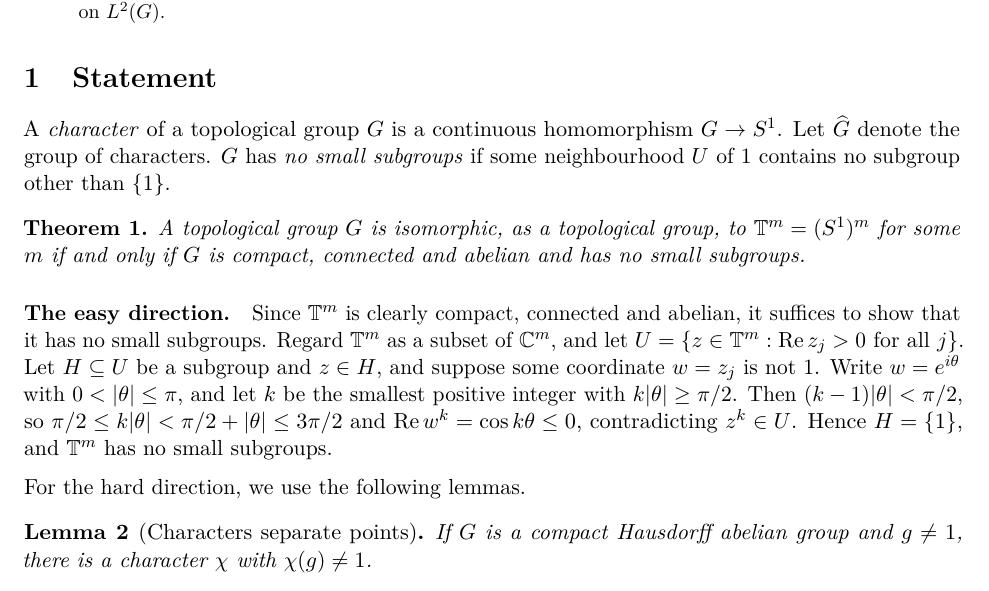
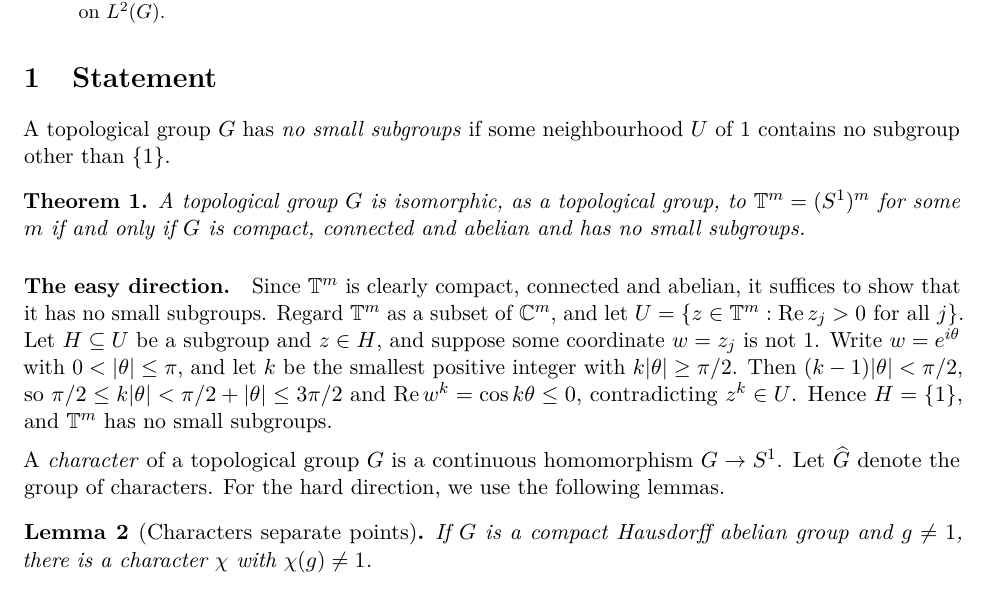
Before and after one commit to Deicyde/torus-informal-proof, a LaTeX paper (torus-informal-proof.tex): part of page 1 of 6, cut so that both start at the same text. Compiled offline with pdfLaTeX.

Commit message:
Torus note: define characters just before the hard direction
Co-Authored-By: Claude Opus 5.5 <noreply@anthropic.com>

```diff
--- a/torus-informal-proof.tex
+++ b/torus-informal-proof.tex
@@ -35,7 +35,7 @@
 
 \section{Statement}
 
-A \emph{character} of a topological group $G$ is a continuous homomorphism $G \to S^1$. Let $\Ghat$ denote the group of characters. $G$ has \emph{no small subgroups} if some neighbourhood $U$ of $1$ contains no subgroup other than $\{1\}$.
+A topological group $G$ has \emph{no small subgroups} if some neighbourhood $U$ of $1$ contains no subgroup other than $\{1\}$.
 
 \begin{theorem}\label{thm:main}
 A topological group $G$ is isomorphic, as a topological group, to $\T^m = (S^1)^m$ for some $m$ if and only if $G$ is compact, connected and abelian and has no small subgroups.
@@ -43,7 +43,7 @@ A topological group $G$ is isomorphic, as a topological group, to $\T^m = (S^1)^
 
 \paragraph{The easy direction.} Since $\T^m$ is clearly compact, connected and abelian, it suffices to show that it has no small subgroups. Regard $\T^m$ as a subset of $\C^m$, and let $U = \{z \in \T^m : \operatorname{Re} z_j > 0 \text{ for all } j\}$. Let $H \subseteq U$ be a subgroup and $z \in H$, and suppose some coordinate $w = z_j$ is not $1$. Write $w = e^{i\theta}$ with $0 < |\theta| \le \pi$, and let $k$ be the smallest positive integer with $k|\theta| \ge \pi/2$. Then $(k-1)|\theta| < \pi/2$, so $\pi/2 \le k|\theta| < \pi/2 + |\theta| \le 3\pi/2$ and $\operatorname{Re} w^k = \cos k\theta \le 0$, contradicting $z^k \in U$. Hence $H = \{1\}$, and $\T^m$ has no small subgroups.
 
-\medskip\noindent For the hard direction, we use the following lemmas.
+\medskip\noindent A \emph{character} of a topological group $G$ is a continuous homomorphism $G \to S^1$. Let $\Ghat$ denote the group of characters. For the hard direction, we use the following lemmas.
 
 \begin{lemma}[Characters separate points]\label{lem:sep}
 If $G$ is a compact Hausdorff abelian group and $g \neq 1$, there is a character $\chi$ with $\chi(g) \neq 1$.
```
Also changed, not shown: torus-informal-proof.pdf.
